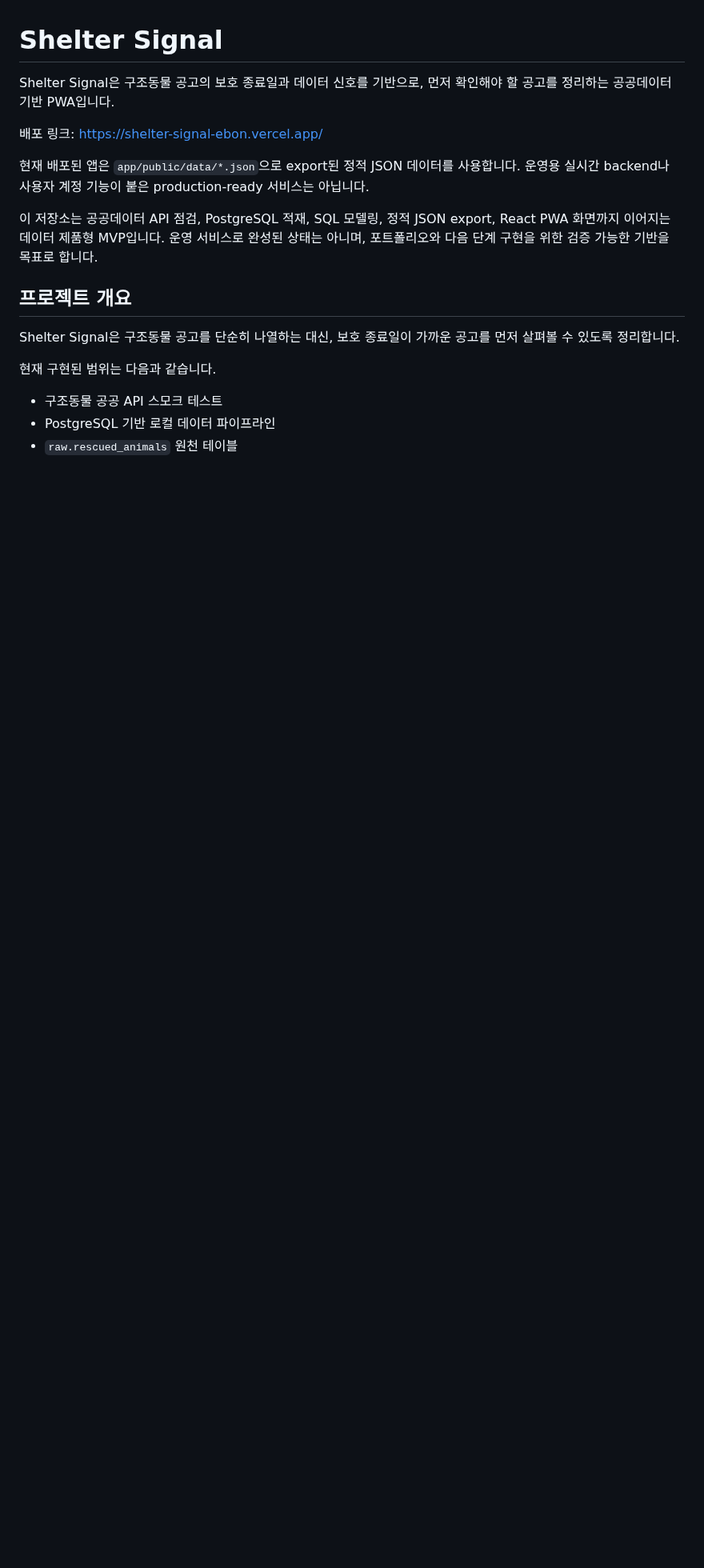
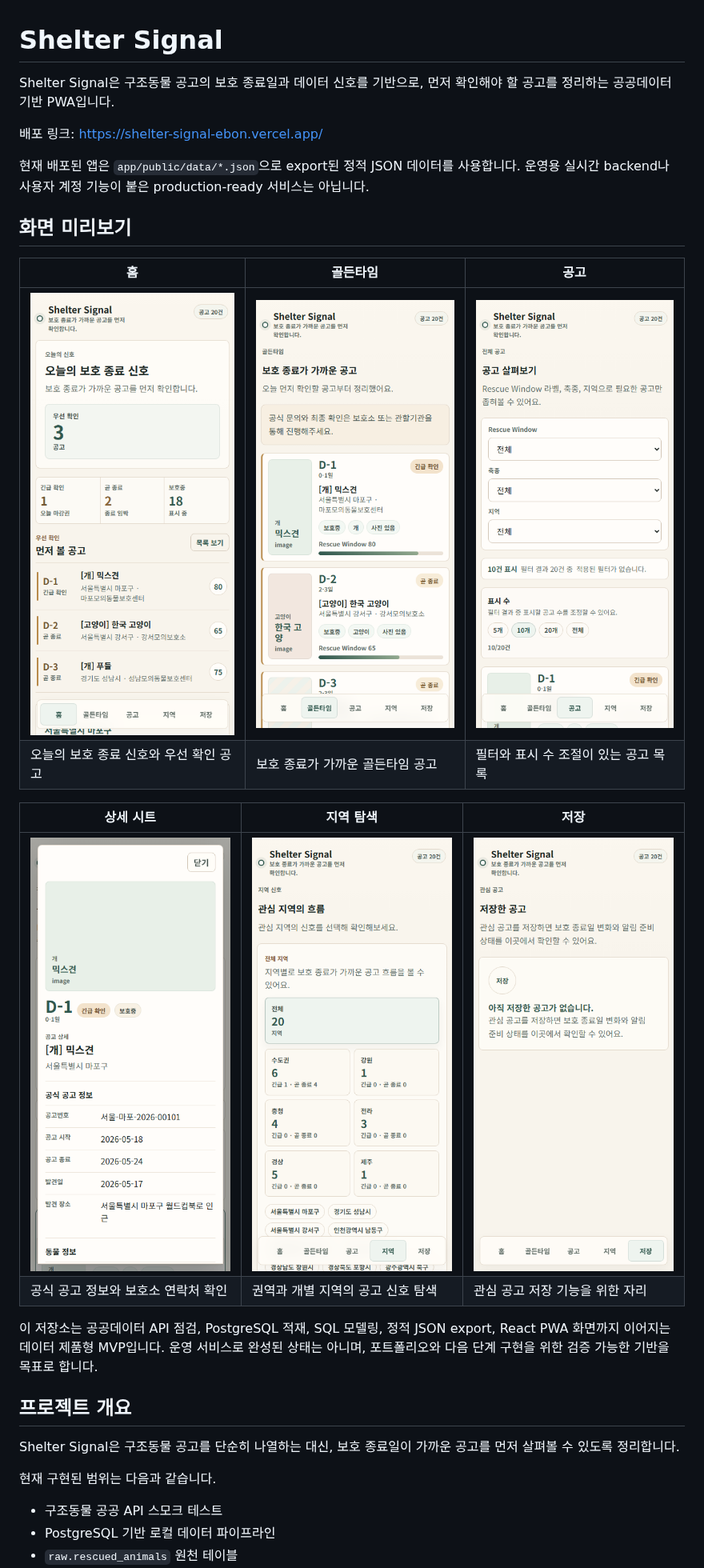
Before and after one commit to dffxonnb-cyber/shelter-signal, a Markdown page: README.md, the part around the change. Shown at 80% size. Drawn GitHub-style; pictures changed too: docs/screenshots/01-home.png (added), docs/screenshots/02-golden-time.png (added), docs/screenshots/03-notices.png (added); blank space fills up the shorter version.

Commit message:
docs: add Shelter Signal screenshots

```diff
--- a/README.md
+++ b/README.md
@@ -5,6 +5,18 @@ Shelter Signal은 구조동물 공고의 보호 종료일과 데이터 신호를
 배포 링크: https://shelter-signal-ebon.vercel.app/
 
 현재 배포된 앱은 `app/public/data/*.json`으로 export된 정적 JSON 데이터를 사용합니다. 운영용 실시간 backend나 사용자 계정 기능이 붙은 production-ready 서비스는 아닙니다.
+
+## 화면 미리보기
+
+| 홈 | 골든타임 | 공고 |
+| --- | --- | --- |
+| ![오늘의 보호 종료 신호와 우선 확인 공고가 보이는 홈 화면](docs/screenshots/01-home.png) | ![보호 종료가 가까운 공고를 정리한 골든타임 화면](docs/screenshots/02-golden-time.png) | ![Rescue Window, 축종, 지역 필터와 표시 수 조절이 보이는 공고 화면](docs/screenshots/03-notices.png) |
+| 오늘의 보호 종료 신호와 우선 확인 공고 | 보호 종료가 가까운 골든타임 공고 | 필터와 표시 수 조절이 있는 공고 목록 |
+
+| 상세 시트 | 지역 탐색 | 저장 |
+| --- | --- | --- |
+| ![공식 공고 정보와 동물 정보가 정리된 상세 시트](docs/screenshots/04-detail-sheet.png) | ![권역과 개별 지역 신호를 살펴보는 지역 탐색 화면](docs/screenshots/05-region-explorer.png) | ![관심 공고 저장 준비 상태를 보여주는 저장 화면](docs/screenshots/06-saved.png) |
+| 공식 공고 정보와 보호소 연락처 확인 | 권역과 개별 지역의 공고 신호 탐색 | 관심 공고 저장 기능을 위한 자리 |
 
 이 저장소는 공공데이터 API 점검, PostgreSQL 적재, SQL 모델링, 정적 JSON export, React PWA 화면까지 이어지는 데이터 제품형 MVP입니다. 운영 서비스로 완성된 상태는 아니며, 포트폴리오와 다음 단계 구현을 위한 검증 가능한 기반을 목표로 합니다.
 
```
Also changed, not shown: docs/portfolio-summary.md (+13 -0 lines).
